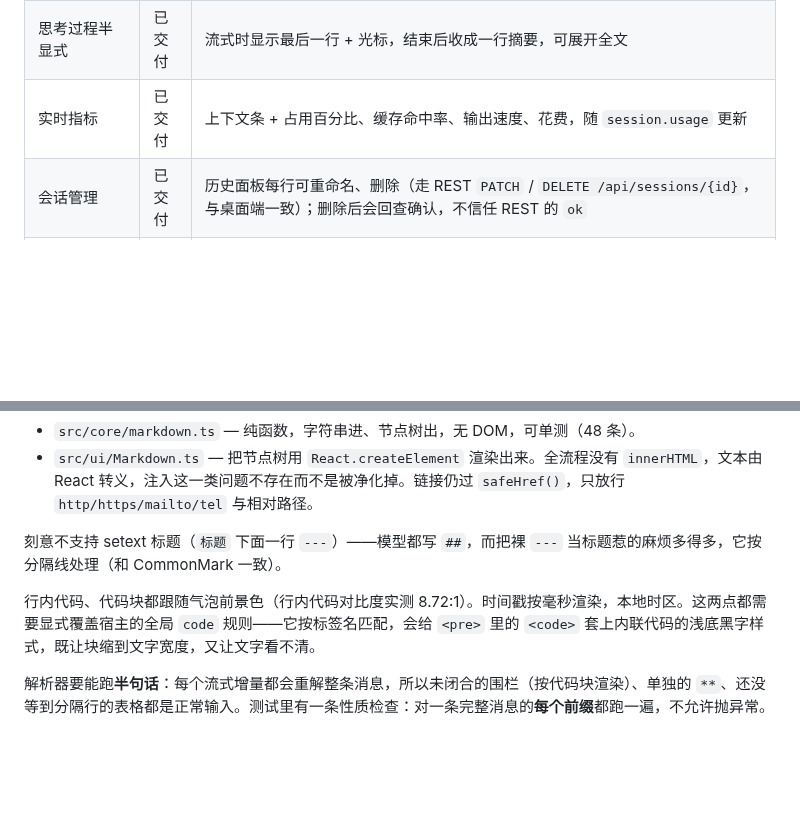
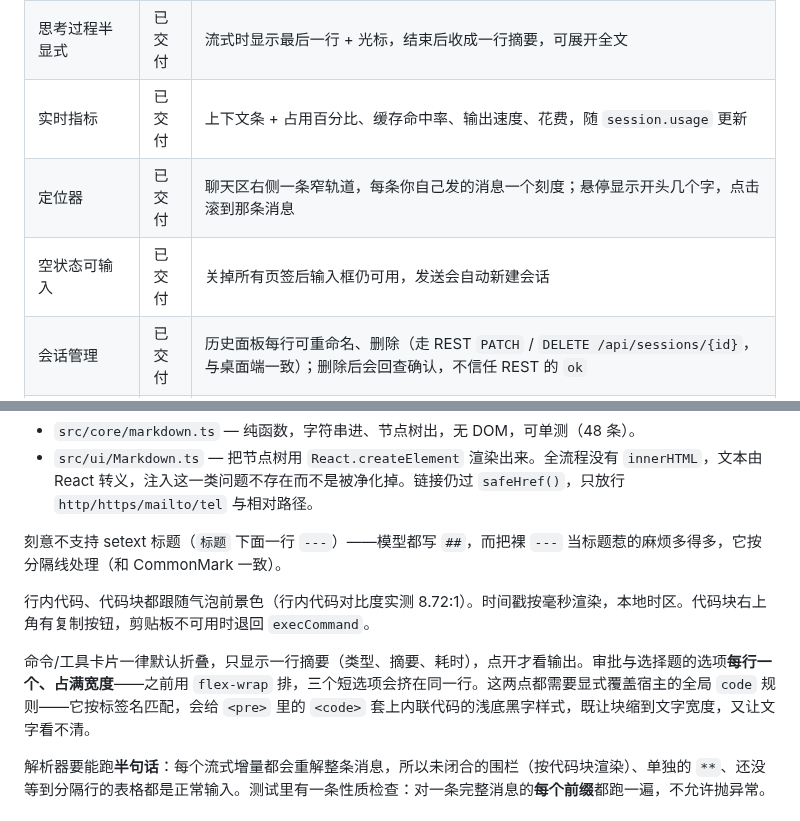
Before and after one commit to NaimioChan/hermes-bubbles, a Markdown page: README.md, 2 parts joined by grey strips. GitHub-like rendering; blank space fills up the shorter version.

```diff
--- a/README.md
+++ b/README.md
@@ -50,6 +50,8 @@ curl -H "X-Hermes-Session-Token: <token>" http://127.0.0.1:9119/api/dashboard/pl
 | 思考强度 | 已交付 | 七档 `config.set key=reasoning scope=session` |
 | 思考过程半显式 | 已交付 | 流式时显示最后一行 + 光标，结束后收成一行摘要，可展开全文 |
 | 实时指标 | 已交付 | 上下文条 + 占用百分比、缓存命中率、输出速度、花费，随 `session.usage` 更新 |
+| 定位器 | 已交付 | 聊天区右侧一条窄轨道，每条你自己发的消息一个刻度；悬停显示开头几个字，点击滚到那条消息 |
+| 空状态可输入 | 已交付 | 关掉所有页签后输入框仍可用，发送会自动新建会话 |
 | 会话管理 | 已交付 | 历史面板每行可重命名、删除（走 REST `PATCH` / `DELETE /api/sessions/{id}`，与桌面端一致）；删除后会回查确认，不信任 REST 的 `ok` |
 | 编辑已发送消息 | 已交付 | 用户气泡上悬停出现编辑；改完发送会从该轮重写（`prompt.submit` + `truncate_before_row_id` + `confirm_truncate`），后续内容一并截断 |
 | 消息操作 | 已交付 | 回复气泡右下角：时间戳、在新对话中分支、复制、重新生成（朗读与回应表情按你的要求不做），对齐桌面端 |
@@ -139,7 +141,9 @@ src/
 
 刻意不支持 setext 标题（`标题` 下面一行 `---`）——模型都写 `##`，而把裸 `---` 当标题惹的麻烦多得多，它按分隔线处理（和 CommonMark 一致）。
 
-行内代码、代码块都跟随气泡前景色（行内代码对比度实测 8.72:1）。时间戳按毫秒渲染，本地时区。这两点都需要显式覆盖宿主的全局 `code` 规则——它按标签名匹配，会给 `<pre>` 里的 `<code>` 套上内联代码的浅底黑字样式，既让块缩到文字宽度，又让文字看不清。
+行内代码、代码块都跟随气泡前景色（行内代码对比度实测 8.72:1）。时间戳按毫秒渲染，本地时区。代码块右上角有复制按钮，剪贴板不可用时退回 `execCommand`。
+
+命令/工具卡片一律默认折叠，只显示一行摘要（类型、摘要、耗时），点开才看输出。审批与选择题的选项**每行一个、占满宽度**——之前用 `flex-wrap` 排，三个短选项会挤在同一行。这两点都需要显式覆盖宿主的全局 `code` 规则——它按标签名匹配，会给 `<pre>` 里的 `<code>` 套上内联代码的浅底黑字样式，既让块缩到文字宽度，又让文字看不清。
 
 解析器要能跑**半句话**：每个流式增量都会重解整条消息，所以未闭合的围栏（按代码块渲染）、单独的 `**`、还没等到分隔行的表格都是正常输入。测试里有一条性质检查：对一条完整消息的**每个前缀**都跑一遍，不允许抛异常。
 
```
Also changed, not shown: AGENTS.md (+3 -1 lines), docs/agent-log.md (+30 -0 lines), docs/assets/locator-rail.png (added), 12 other files.
